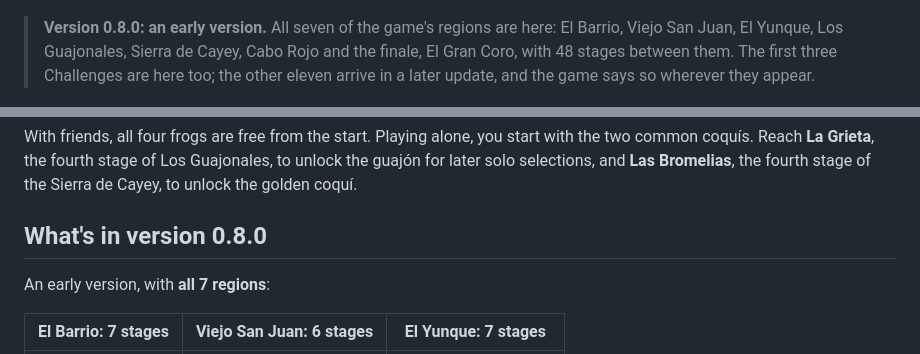
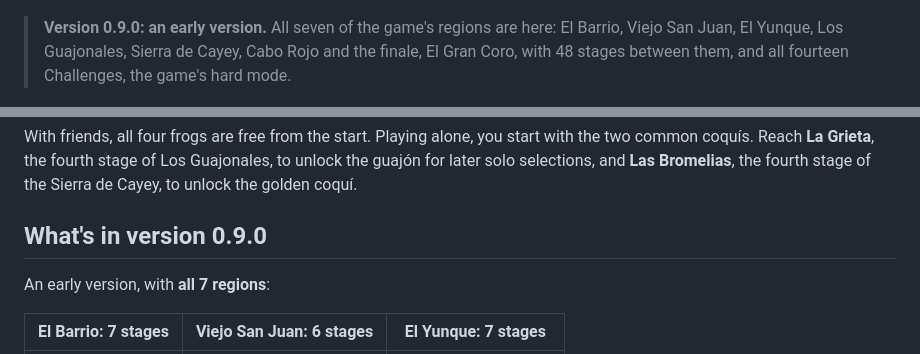
Before and after one commit to VibezZzCoder/coqui-3d, a Markdown page: README.md, 2 parts joined by grey strips. Rendered like a GitHub page.

```diff
--- a/README.md
+++ b/README.md
@@ -10,11 +10,10 @@ computer, a phone or a tablet.
 
 <p align="center"><img src="media/title.png" width="760" alt="The title screen: the Coquí al Anochecer 2 wordmark over a hillside barrio at dusk"></p>
 
-> **Version 0.8.0: an early version.** All seven of the game's regions are
+> **Version 0.9.0: an early version.** All seven of the game's regions are
 > here: El Barrio, Viejo San Juan, El Yunque, Los Guajonales, Sierra de Cayey,
-> Cabo Rojo and the finale, El Gran Coro, with 48 stages between them. The
-> first three Challenges are here too; the other eleven arrive in a later
-> update, and the game says so wherever they appear.
+> Cabo Rojo and the finale, El Gran Coro, with 48 stages between them, and all
+> fourteen Challenges, the game's hard mode.
 
 <p align="center"><img src="media/el-gran-coro-el-sereno.png" width="760" alt="El Sereno in El Gran Coro: the barrio at night, a lit house above the wet road and stars over the valley"></p>
 
@@ -194,7 +193,7 @@ Guajonales, to unlock the guajón for later solo selections, and **Las
 Bromelias**, the fourth stage of the Sierra de Cayey, to unlock the golden
 coquí.
 
-## What's in version 0.8.0
+## What's in version 0.9.0
 
 An early version, with **all 7 regions**:
 
```
Also changed, not shown: other parts of README.md (+33 -9 lines), media/el-gran-coro-el-sereno.png, media/el-gran-coro-the-mango.png, media/los-guajonales-la-laja.png, media/phone-portrait.png, media/sierra-de-cayey-las-tetas.png, media/viejo-san-juan-la-plazuela.png, 2 other files.
